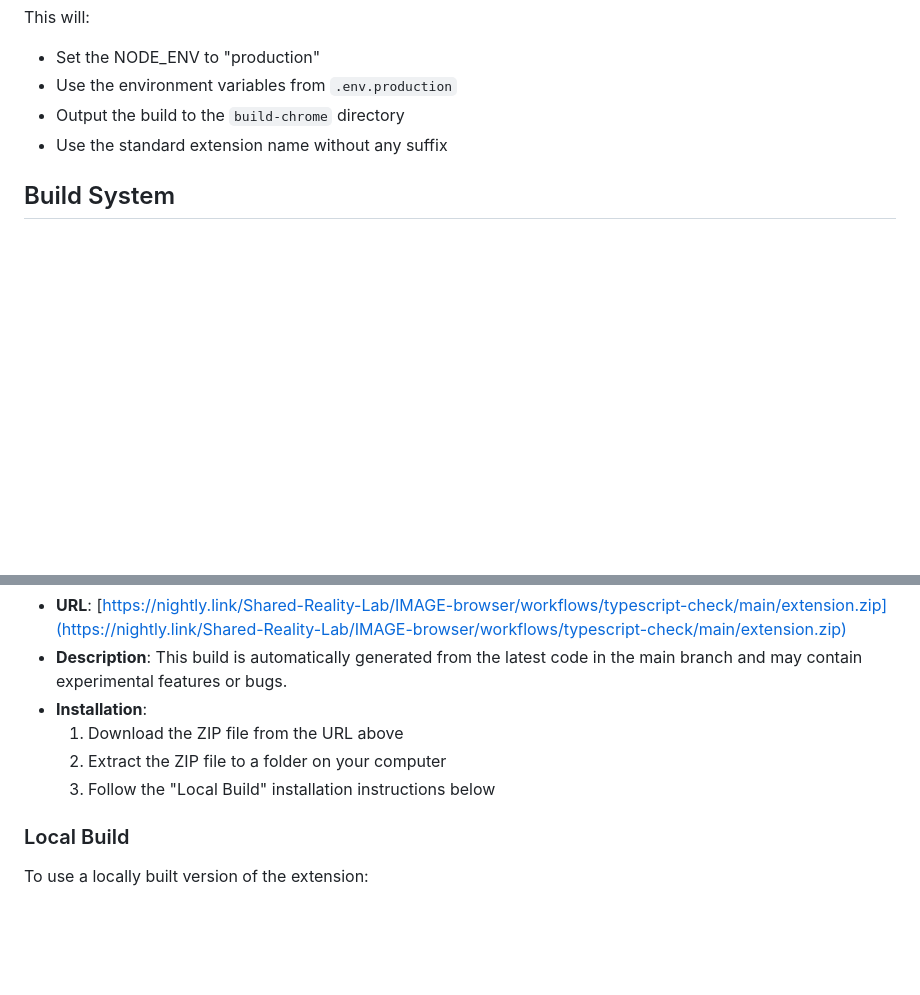
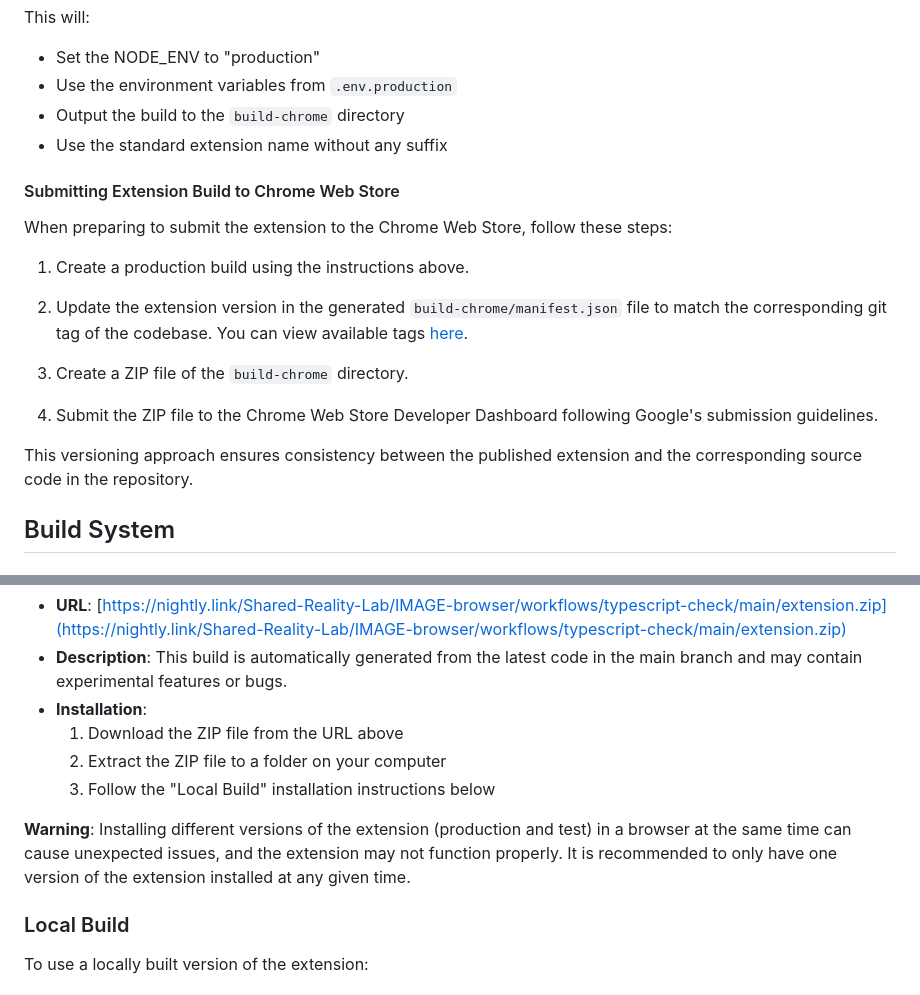
Before and after one commit to Shared-Reality-Lab/IMAGE-browser, a Markdown page: README.md, 2 parts joined by grey strips. GitHub-like rendering; blank space fills up the shorter version.

Commit message:
fix: update readme

```diff
--- a/README.md
+++ b/README.md
@@ -68,6 +68,19 @@ This will:
 - Output the build to the `build-chrome` directory
 - Use the standard extension name without any suffix
 
+#### Submitting Extension Build to Chrome Web Store
+When preparing to submit the extension to the Chrome Web Store, follow these steps:
+
+1. Create a production build using the instructions above.
+
+2. Update the extension version in the generated `build-chrome/manifest.json` file to match the corresponding git tag of the codebase. You can view available tags [here](https://github.com/Shared-Reality-Lab/IMAGE-browser/tags).
+
+3. Create a ZIP file of the `build-chrome` directory.
+
+4. Submit the ZIP file to the Chrome Web Store Developer Dashboard following Google's submission guidelines.
+
+This versioning approach ensures consistency between the published extension and the corresponding source code in the repository.
+
 ## Build System
 
 ### Webpack Configuration
@@ -112,6 +125,9 @@ The nightly build contains the latest changes from the main branch:
   2. Extract the ZIP file to a folder on your computer
   3. Follow the "Local Build" installation instructions below
 
+
+**Warning**: Installing different versions of the extension (production and test) in a browser at the same time can cause unexpected issues, and the extension may not function properly. It is recommended to only have one version of the extension installed at any given time.
+
 ### Local Build
 To use a locally built version of the extension:
 
```
